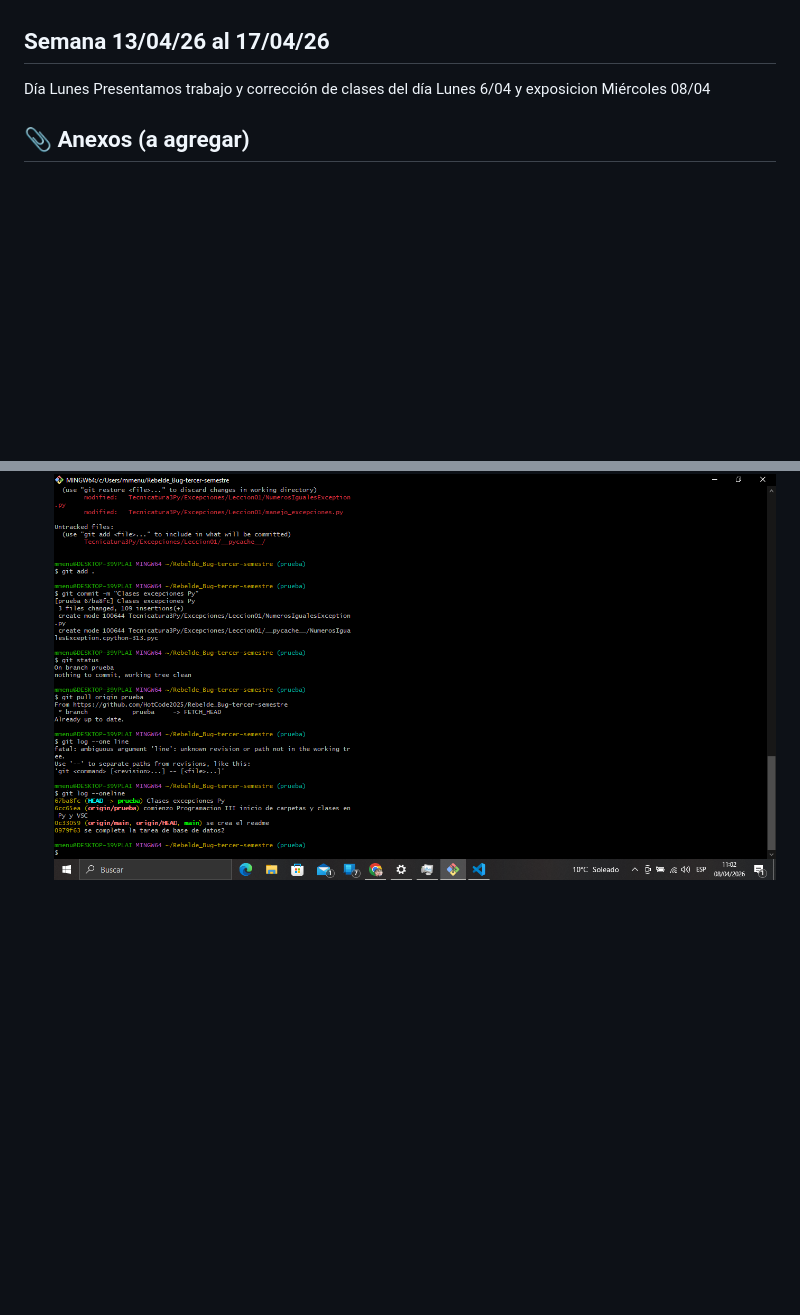
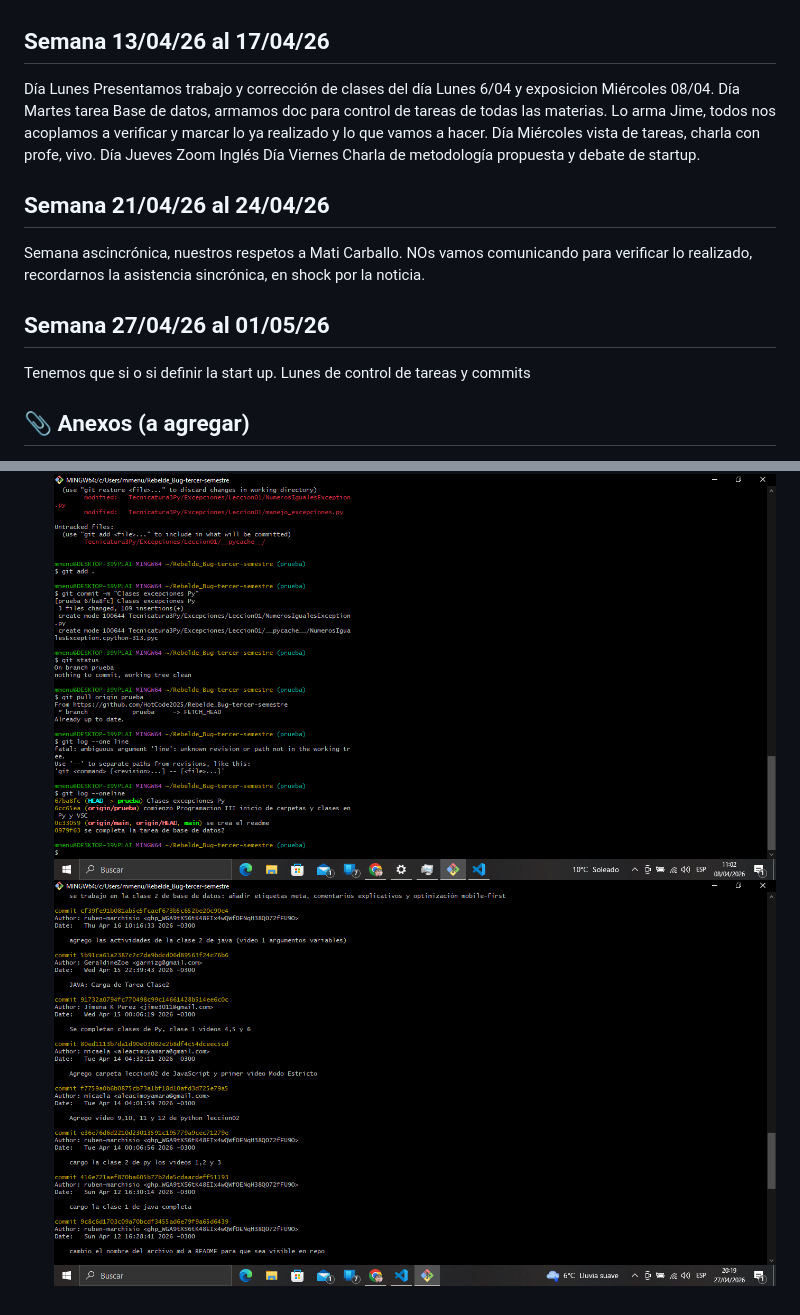
Before and after one commit to HotCode2025/Rebelde_Bug-tercer-semestre, a Markdown page: README.md, 2 parts joined by grey strips. Drawn GitHub-style; pictures changed too: ImagenesScrum/commits1304.PNG (added); blank space fills up the shorter version.

Commit message:
Agrego datos al README de Scrum e imagenes. Control de tareas y subidas

```diff
--- a/README.md
+++ b/README.md
@@ -113,7 +113,19 @@ Mica aporta el diagrama UML al repo para que lo corrijamos en base al trabajo de
 ## Semana 13/04/26 al 17/04/26
 
 Día Lunes
-Presentamos trabajo y corrección de clases del día Lunes 6/04 y exposicion Miércoles 08/04
+Presentamos trabajo y corrección de clases del día Lunes 6/04 y exposicion Miércoles 08/04.
+Día Martes tarea Base de datos, armamos doc para control de tareas de todas las materias. Lo arma Jime, todos nos acoplamos a verificar y marcar lo ya realizado y lo que vamos a hacer.
+Día Miércoles vista de tareas, charla con profe, vivo.
+Día Jueves Zoom Inglés
+Día Viernes Charla de metodología propuesta y debate de startup.
+
+## Semana 21/04/26 al 24/04/26
+
+Semana ascincrónica, nuestros respetos a Mati Carballo. NOs vamos comunicando para verificar lo realizado, recordarnos la asistencia sincrónica, en shock por la noticia.
+
+## Semana 27/04/26 al 01/05/26
+
+Tenemos que si o si definir la start up. Lunes de control de tareas y commits
 
 ## 📎 Anexos (a agregar)
 
@@ -122,3 +134,4 @@ Presentamos trabajo y corrección de clases del día Lunes 6/04 y exposicion Mi
 
 - Commits realizados
 ![Commits del equipo](ImagenesScrum/commits0804.PNG)
+![Commits del equipo](ImagenesScrum/commits1304.PNG)
```
